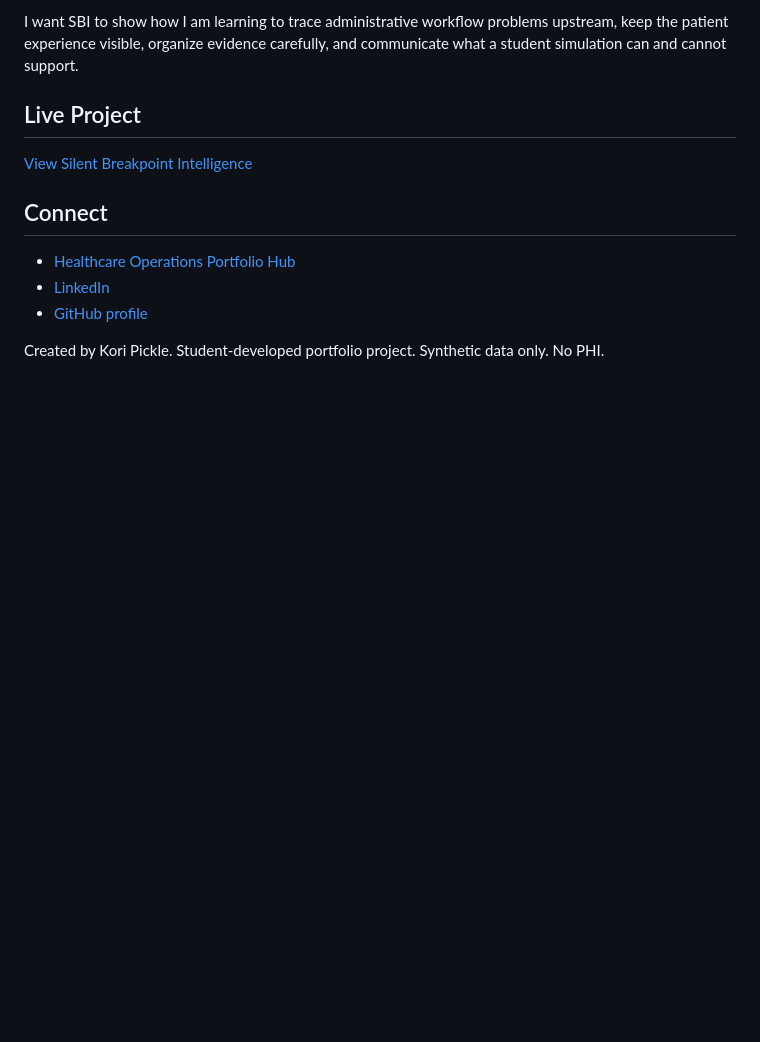
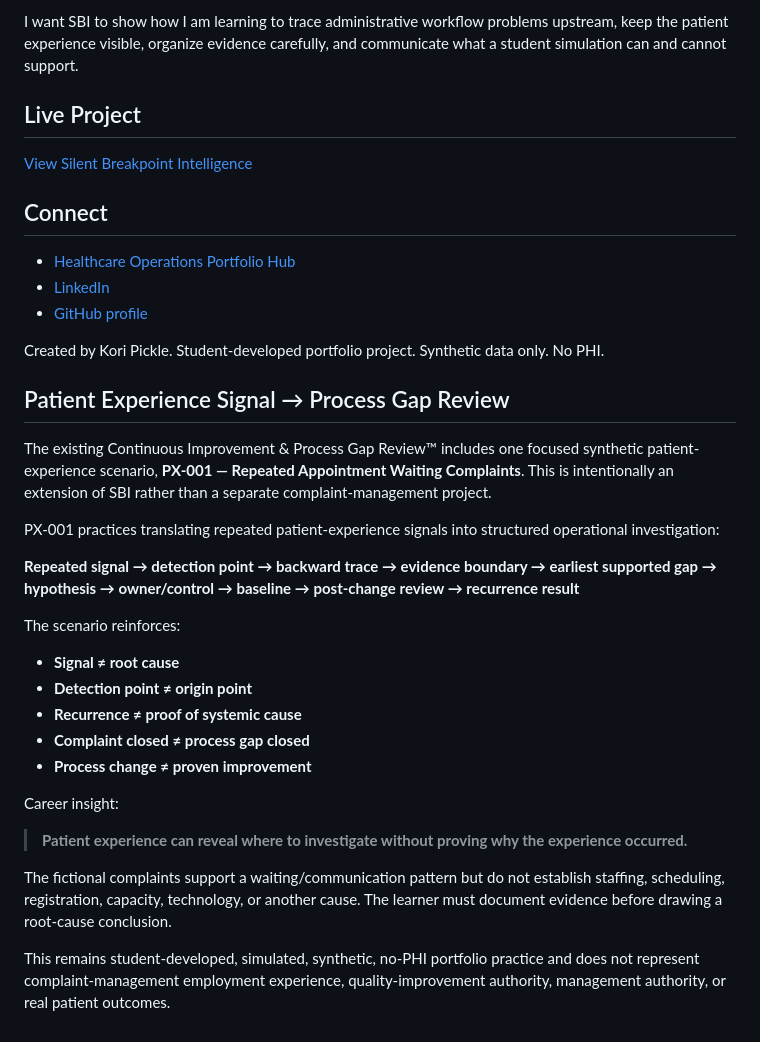
Before and after one commit to koripickle1101-TN/silent-breakpoint-intelligence-system, a Markdown page: README.md, the part around the change. GitHub-like rendering; blank space fills up the shorter version.

Commit message:
Document SBI patient experience signal extension

```diff
--- a/README.md
+++ b/README.md
@@ -303,3 +303,28 @@ I want SBI to show how I am learning to trace administrative workflow problems u
 - [GitHub profile](https://github.com/koripickle1101-TN)
 
 Created by Kori Pickle. Student-developed portfolio project. Synthetic data only. No PHI.
+
+
+## Patient Experience Signal → Process Gap Review
+
+The existing Continuous Improvement & Process Gap Review™ includes one focused synthetic patient-experience scenario, **PX-001 — Repeated Appointment Waiting Complaints**. This is intentionally an extension of SBI rather than a separate complaint-management project.
+
+PX-001 practices translating repeated patient-experience signals into structured operational investigation:
+
+**Repeated signal → detection point → backward trace → evidence boundary → earliest supported gap → hypothesis → owner/control → baseline → post-change review → recurrence result**
+
+The scenario reinforces:
+
+- **Signal ≠ root cause**
+- **Detection point ≠ origin point**
+- **Recurrence ≠ proof of systemic cause**
+- **Complaint closed ≠ process gap closed**
+- **Process change ≠ proven improvement**
+
+Career insight:
+
+> **Patient experience can reveal where to investigate without proving why the experience occurred.**
+
+The fictional complaints support a waiting/communication pattern but do not establish staffing, scheduling, registration, capacity, technology, or another cause. The learner must document evidence before drawing a root-cause conclusion.
+
+This remains student-developed, simulated, synthetic, no-PHI portfolio practice and does not represent complaint-management employment experience, quality-improvement authority, management authority, or real patient outcomes.
```
